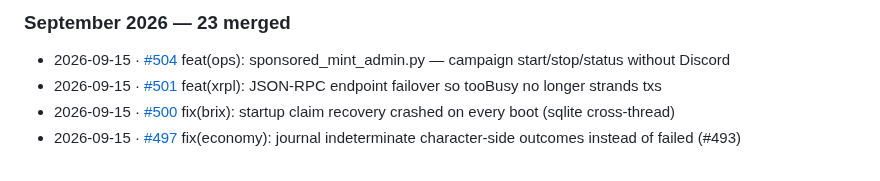
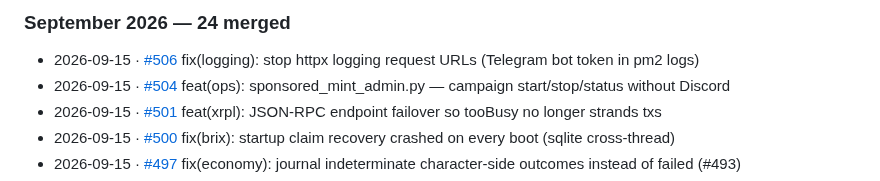
Before and after one commit to Team-Hamsa/LFG, a Markdown page: docs/HACKATHON.md, the part around one of its changes. Rendered like a GitHub page.

Commit message:
docs(HACKATHON): sync merged-PR changelog

```diff
--- a/docs/HACKATHON.md
+++ b/docs/HACKATHON.md
@@ -311,6 +311,7 @@ _276 pull requests merged since 2026-06-21. Regenerated automatically on every m
 
-### September 2026 — 23 merged
+### September 2026 — 24 merged
 
+- 2026-09-15 · [#506](https://github.com/Team-Hamsa/LFG/pull/506) fix(logging): stop httpx logging request URLs (Telegram bot token in pm2 logs)
 - 2026-09-15 · [#504](https://github.com/Team-Hamsa/LFG/pull/504) feat(ops): sponsored_mint_admin.py — campaign start/stop/status without Discord
 - 2026-09-15 · [#501](https://github.com/Team-Hamsa/LFG/pull/501) feat(xrpl): JSON-RPC endpoint failover so tooBusy no longer strands txs
 - 2026-09-15 · [#500](https://github.com/Team-Hamsa/LFG/pull/500) fix(brix): startup claim recovery crashed on every boot (sqlite cross-thread)
```
Also changed, not shown: other parts of docs/HACKATHON.md (+1 -1 lines).
